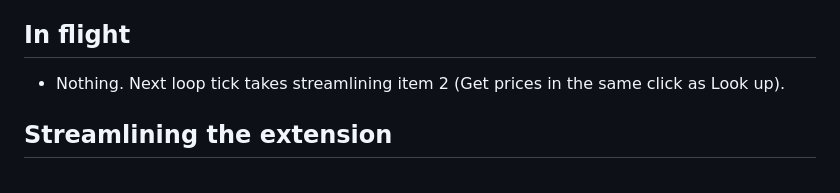
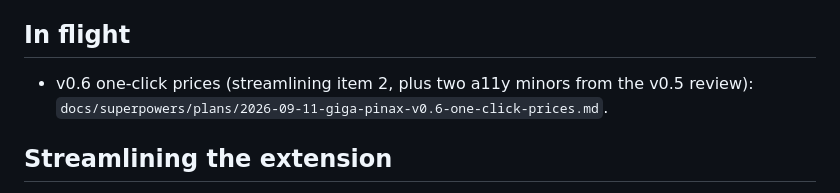
Before and after one commit to bth0mp/Giga-Pinax, a Markdown page: docs/ideas-backlog.md, the part around the change. Drawn GitHub-style.

Commit message:
Add v0.6 one-click prices plan
Co-Authored-By: Claude Opus 5 <noreply@anthropic.com>

```diff
--- a/docs/ideas-backlog.md
+++ b/docs/ideas-backlog.md
@@ -4,7 +4,7 @@ Worked through by the 30-minute improvement loop. Top of each list goes first. A
 
 ## In flight
 
-- Nothing. Next loop tick takes streamlining item 2 (Get prices in the same click as Look up).
+- v0.6 one-click prices (streamlining item 2, plus two a11y minors from the v0.5 review): `docs/superpowers/plans/2026-09-11-giga-pinax-v0.6-one-click-prices.md`.
 
 ## Streamlining the extension
 
```
Also changed, not shown: 1 other file.
